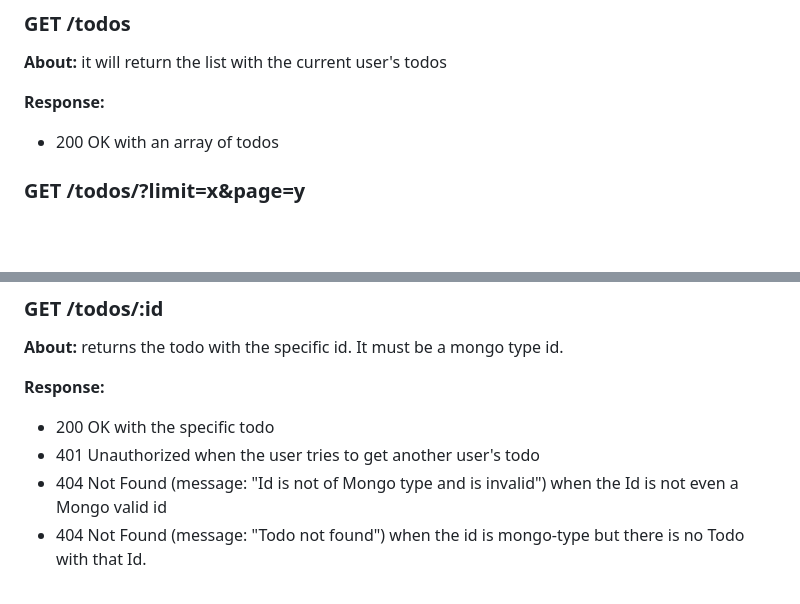
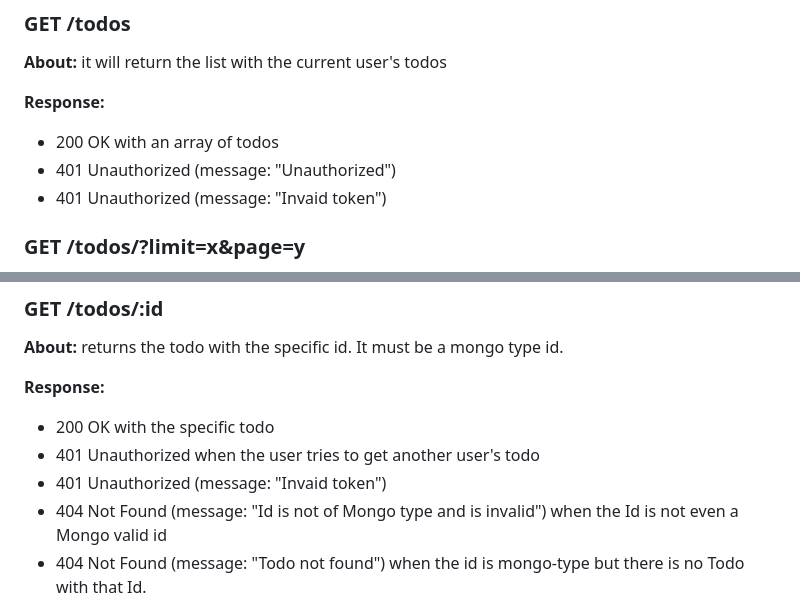
Before and after one commit to stefanbrb10/Todo-API-Tremend, a Markdown page: README.md, 2 parts joined by grey strips. Rendered like a GitHub page; blank space fills up the shorter version.

```diff
--- a/README.md
+++ b/README.md
@@ -30,6 +30,9 @@ You will have to register and the log in using username and password. After logg
 
 <ul>
 <li>200 OK with an array of todos </li>
+<li>401 Unauthorized (message: "Unauthorized")</li>
+<li>401 Unauthorized (message: "Invaid token")</li>
+
 </ul>
 
 ### GET /todos/?limit=x&page=y
@@ -49,6 +52,7 @@ You will have to register and the log in using username and password. After logg
 <ul>
 <li>200 OK with the specific todo </li>
 <li>401 Unauthorized when the user tries to get another user's todo </li>
+<li>401 Unauthorized (message: "Invaid token")</li>
 <li>404 Not Found (message: "Id is not of Mongo type and is invalid") when the Id is not even a Mongo valid id </li>
 <li>404 Not Found (message: "Todo not found") when the id is mongo-type but there is no Todo with that Id. </li>
 
```
